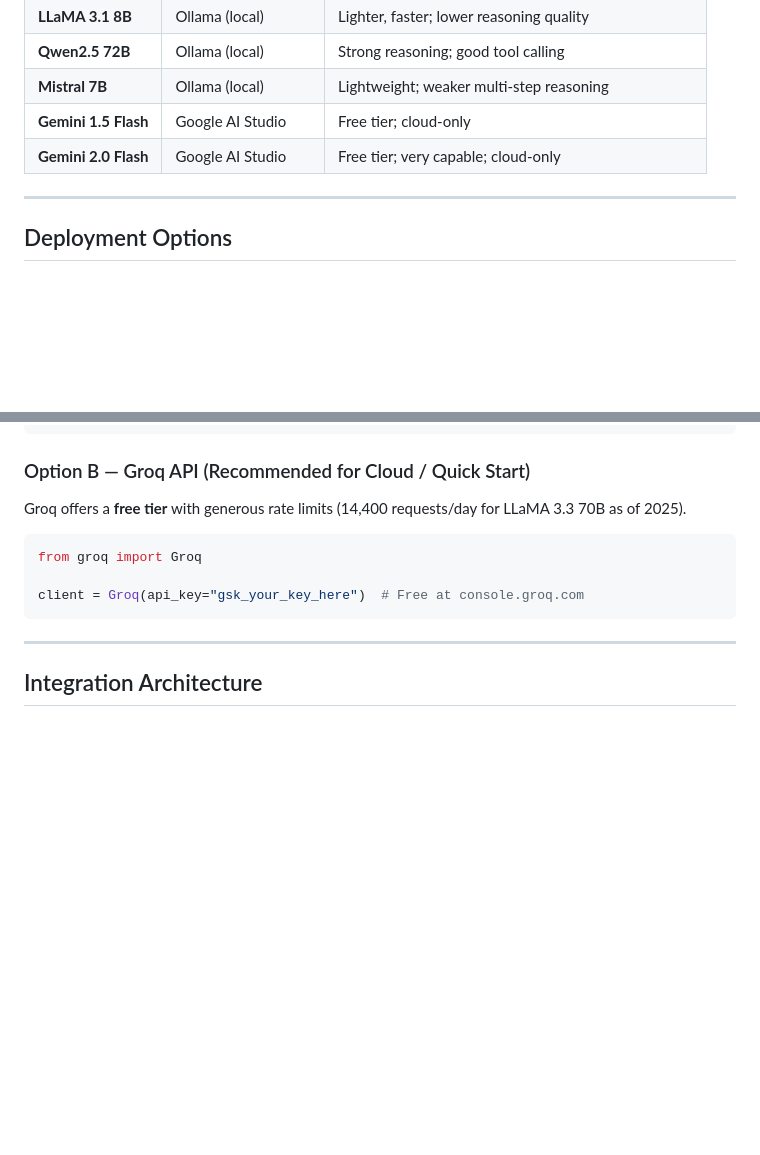
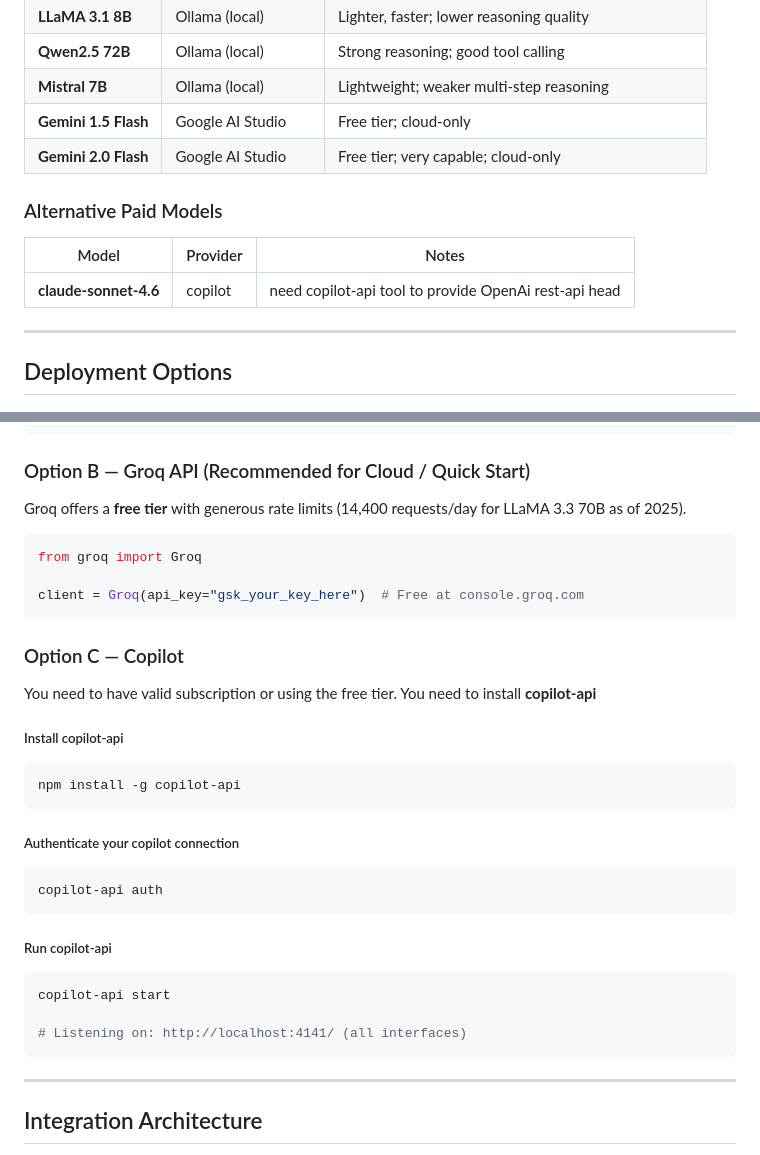
Before and after one commit to ahmed-elhadidy-hpe/green-workload, a Markdown page: planning/ai/AI_MODEL.md, 2 parts joined by grey strips. GitHub-like rendering; blank space fills up the shorter version.

Commit message:
add instruction for work with copilot

````diff
--- a/planning/ai/AI_MODEL.md
+++ b/planning/ai/AI_MODEL.md
@@ -37,6 +37,11 @@
 | **Gemini 1.5 Flash** | Google AI Studio | Free tier; cloud-only |
 | **Gemini 2.0 Flash** | Google AI Studio | Free tier; very capable; cloud-only |
 
+
+### Alternative Paid Models
+| Model | Provider | Notes |
+|-------|----------|-------|
+|**claude-sonnet-4.6** | copilot | need copilot-api tool to provide OpenAi rest-api head|
 ---
 
 ## Deployment Options
@@ -102,6 +107,31 @@ Groq offers a **free tier** with generous rate limits (14,400 requests/day for L
 from groq import Groq
 
 client = Groq(api_key="gsk_your_key_here")  # Free at console.groq.com
+```
+
+### Option C — Copilot
+
+You need to have valid subscription or using the free tier.
+You need to install **copilot-api**
+
+##### Install copilot-api
+
+```bash
+npm install -g copilot-api
+```
+
+##### Authenticate your copilot connection
+
+``` bash
+copilot-api auth
+```
+
+##### Run copilot-api
+
+```bash
+copilot-api start
+
+# Listening on: http://localhost:4141/ (all interfaces)
 ```
 
 ---
````
